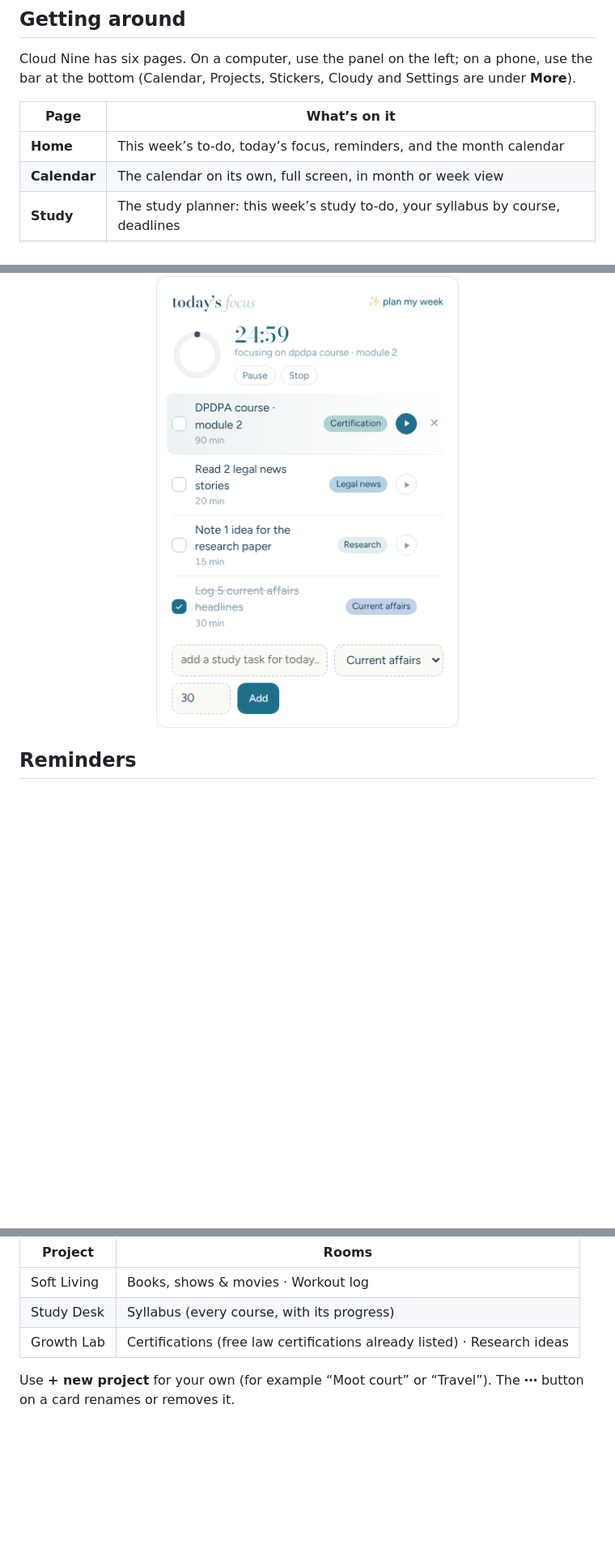
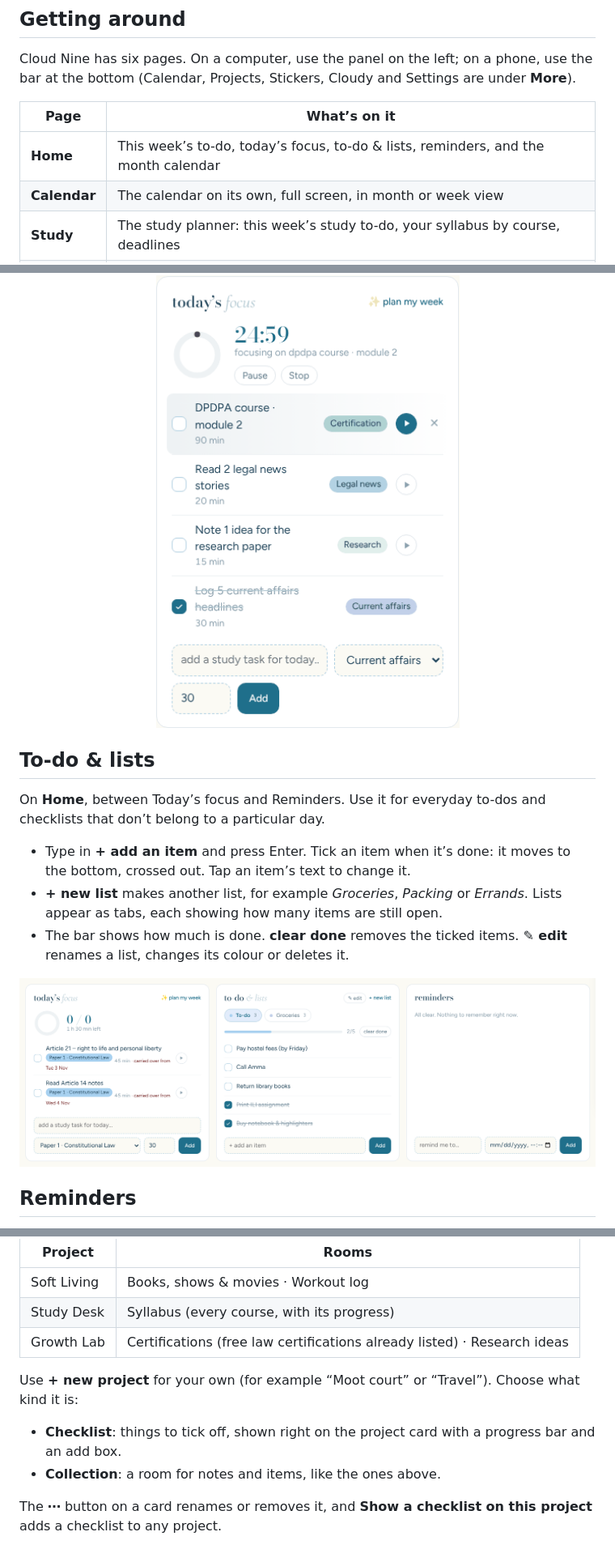
Before and after one commit to SriKumar2/LifeStyle-Planner, a Markdown page: docs/USING.md, 3 parts joined by grey strips. Shown at 81% size. Rendered like a GitHub page; pictures changed too: docs/images/checklists.png (added); blank space fills up the shorter version.

```diff
--- a/docs/USING.md
+++ b/docs/USING.md
@@ -6,7 +6,7 @@ Cloud Nine has six pages. On a computer, use the panel on the left; on a phone,
 
 | Page | What’s on it |
 |---|---|
-| **Home** | This week’s to-do, today’s focus, reminders, and the month calendar |
+| **Home** | This week’s to-do, today’s focus, to-do & lists, reminders, and the month calendar |
 | **Calendar** | The calendar on its own, full screen, in month or week view |
 | **Study** | The study planner: this week’s study to-do, your syllabus by course, deadlines |
 | **Routine** | Your daily routine (morning to night), habits, mood and routine notes |
@@ -43,6 +43,16 @@ Your study tasks for today, plus anything left unfinished from the past week (ma
 - **✨ plan my week** asks Cloudy to suggest study tasks for the next 7 days. Untick any you don’t want, then add the rest.
 
 <p align="center"><img src="images/focus-timer.png" alt="Focus timer running" width="420"></p>
+
+## To-do & lists
+
+On **Home**, between Today’s focus and Reminders. Use it for everyday to-dos and checklists that don’t belong to a particular day.
+
+- Type in **+ add an item** and press Enter. Tick an item when it’s done: it moves to the bottom, crossed out. Tap an item’s text to change it.
+- **+ new list** makes another list, for example *Groceries*, *Packing* or *Errands*. Lists appear as tabs, each showing how many items are still open.
+- The bar shows how much is done. **clear done** removes the ticked items. **✎ edit** renames a list, changes its colour or deletes it.
+
+<p align="center"><img src="images/checklists.png" alt="To-do and lists card on Home" width="720"></p>
 
 ## Reminders
 
@@ -132,7 +142,12 @@ Each project card shows a summary and its **rooms**. Tap a room to see, add and
 | Study Desk | Syllabus (every course, with its progress) |
 | Growth Lab | Certifications (free law certifications already listed) · Research ideas |
 
-Use **+ new project** for your own (for example “Moot court” or “Travel”). The **⋯** button on a card renames or removes it.
+Use **+ new project** for your own (for example “Moot court” or “Travel”). Choose what kind it is:
+
+- **Checklist**: things to tick off, shown right on the project card with a progress bar and an add box.
+- **Collection**: a room for notes and items, like the ones above.
+
+The **⋯** button on a card renames or removes it, and **Show a checklist on this project** adds a checklist to any project.
 
 <p align="center"><img src="images/room.png" alt="A project room" width="640"></p>
 
```
Also changed, not shown: README.md (+2 -1 lines), 1 other file.
